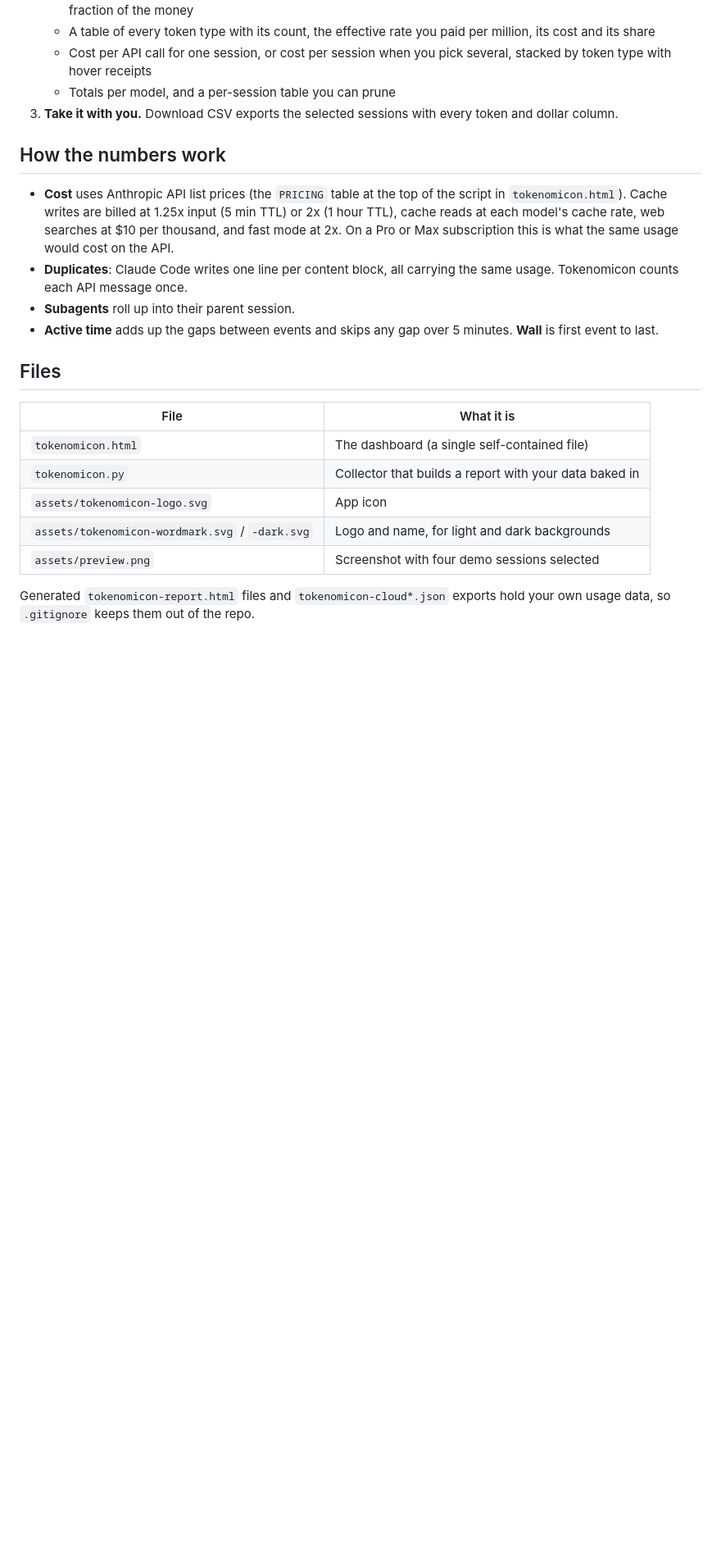
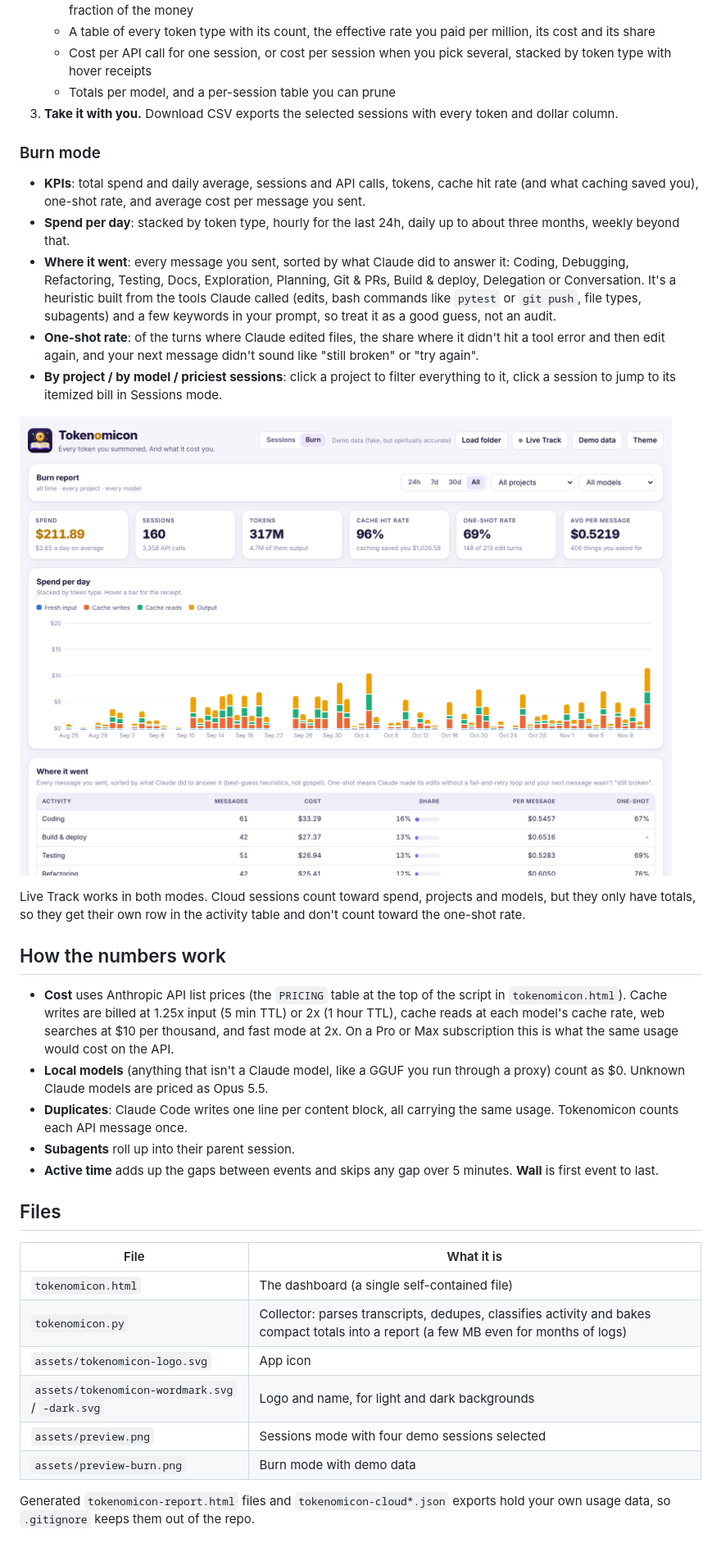
Before and after one commit to shankar-sachin/tokenomicon, a Markdown page: README.md, the part around one of its changes. Shown at 82% size. Rendered like a GitHub page; pictures changed too: assets/preview-burn.png (added); blank space fills up the shorter version.

```diff
--- a/README.md
+++ b/README.md
@@ -59,9 +64,22 @@ Regular claude.ai chats aren't included: nothing Anthropic exposes for them carr
    - Totals per model, and a per-session table you can prune
 3. **Take it with you.** Download CSV exports the selected sessions with every token and dollar column.
 
+### Burn mode
+
+- **KPIs**: total spend and daily average, sessions and API calls, tokens, cache hit rate (and what caching saved you), one-shot rate, and average cost per message you sent.
+- **Spend per day**: stacked by token type, hourly for the last 24h, daily up to about three months, weekly beyond that.
+- **Where it went**: every message you sent, sorted by what Claude did to answer it: Coding, Debugging, Refactoring, Testing, Docs, Exploration, Planning, Git & PRs, Build & deploy, Delegation or Conversation. It's a heuristic built from the tools Claude called (edits, bash commands like `pytest` or `git push`, file types, subagents) and a few keywords in your prompt, so treat it as a good guess, not an audit.
+- **One-shot rate**: of the turns where Claude edited files, the share where it didn't hit a tool error and then edit again, and your next message didn't sound like "still broken" or "try again".
+- **By project / by model / priciest sessions**: click a project to filter everything to it, click a session to jump to its itemized bill in Sessions mode.
+
+![Burn mode with demo data](assets/preview-burn.png)
+
+Live Track works in both modes. Cloud sessions count toward spend, projects and models, but they only have totals, so they get their own row in the activity table and don't count toward the one-shot rate.
+
 ## How the numbers work
 
 - **Cost** uses Anthropic API list prices (the `PRICING` table at the top of the script in `tokenomicon.html`). Cache writes are billed at 1.25x input (5 min TTL) or 2x (1 hour TTL), cache reads at each model's cache rate, web searches at $10 per thousand, and fast mode at 2x. On a Pro or Max subscription this is what the same usage would cost on the API.
+- **Local models** (anything that isn't a Claude model, like a GGUF you run through a proxy) count as $0. Unknown Claude models are priced as Opus 5.5.
 - **Duplicates**: Claude Code writes one line per content block, all carrying the same usage. Tokenomicon counts each API message once.
 - **Subagents** roll up into their parent session.
 - **Active time** adds up the gaps between events and skips any gap over 5 minutes. **Wall** is first event to last.
@@ -71,9 +89,10 @@ Regular claude.ai chats aren't included: nothing Anthropic exposes for them carr
 | File | What it is |
 | --- | --- |
 | `tokenomicon.html` | The dashboard (a single self-contained file) |
-| `tokenomicon.py` | Collector that builds a report with your data baked in |
+| `tokenomicon.py` | Collector: parses transcripts, dedupes, classifies activity and bakes compact totals into a report (a few MB even for months of logs) |
 | `assets/tokenomicon-logo.svg` | App icon |
 | `assets/tokenomicon-wordmark.svg` / `-dark.svg` | Logo and name, for light and dark backgrounds |
-| `assets/preview.png` | Screenshot with four demo sessions selected |
+| `assets/preview.png` | Sessions mode with four demo sessions selected |
+| `assets/preview-burn.png` | Burn mode with demo data |
 
 Generated `tokenomicon-report.html` files and `tokenomicon-cloud*.json` exports hold your own usage data, so `.gitignore` keeps them out of the repo.
```
Also changed, not shown: other parts of README.md (+6 -1 lines), 2 other files.
